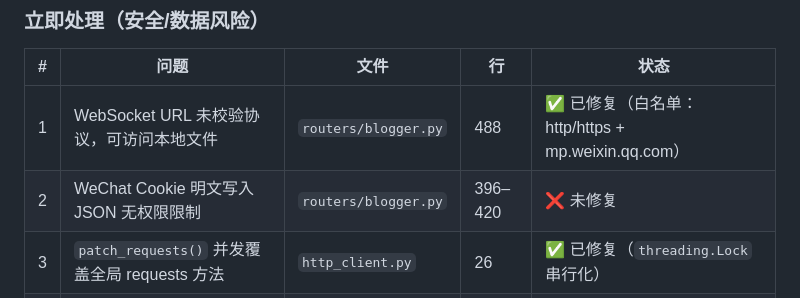
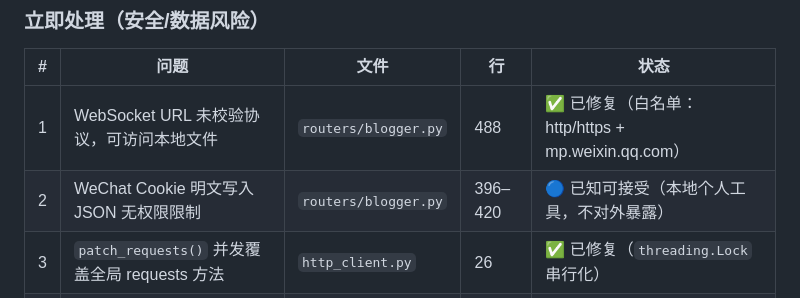
Before and after one commit to wangj777888999-create/Stock-, a Markdown page: docs/文档/09-代码质量审查报告.md, the part around the change. GitHub-like rendering.

Commit message:
docs: Cookie 明文标记为已知可接受 — 本地个人工具

```diff
--- a/docs/文档/09-代码质量审查报告.md
+++ b/docs/文档/09-代码质量审查报告.md
@@ -416,7 +416,7 @@ float(_get_env("SCRAPE_DELAY", "2.0"))
 | # | 问题 | 文件 | 行 | 状态 |
 |---|------|------|----|------|
 | 1 | WebSocket URL 未校验协议，可访问本地文件 | `routers/blogger.py` | 488 | ✅ 已修复（白名单：http/https + mp.weixin.qq.com） |
-| 2 | WeChat Cookie 明文写入 JSON 无权限限制 | `routers/blogger.py` | 396–420 | ❌ 未修复 |
+| 2 | WeChat Cookie 明文写入 JSON 无权限限制 | `routers/blogger.py` | 396–420 | 🔵 已知可接受（本地个人工具，不对外暴露）|
 | 3 | `patch_requests()` 并发覆盖全局 requests 方法 | `http_client.py` | 26 | ✅ 已修复（`threading.Lock` 串行化）|
 | 4 | 异常消息直接暴露给前端 | `routers/config.py` | 145, 188 | ✅ 已修复（改为通用提示语） |
 
```
